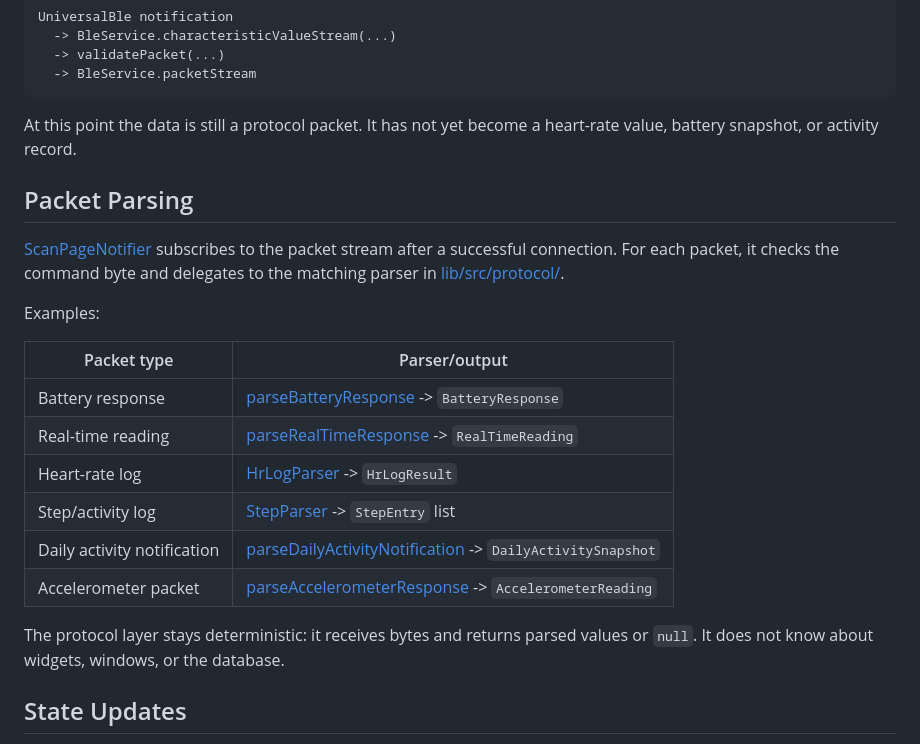
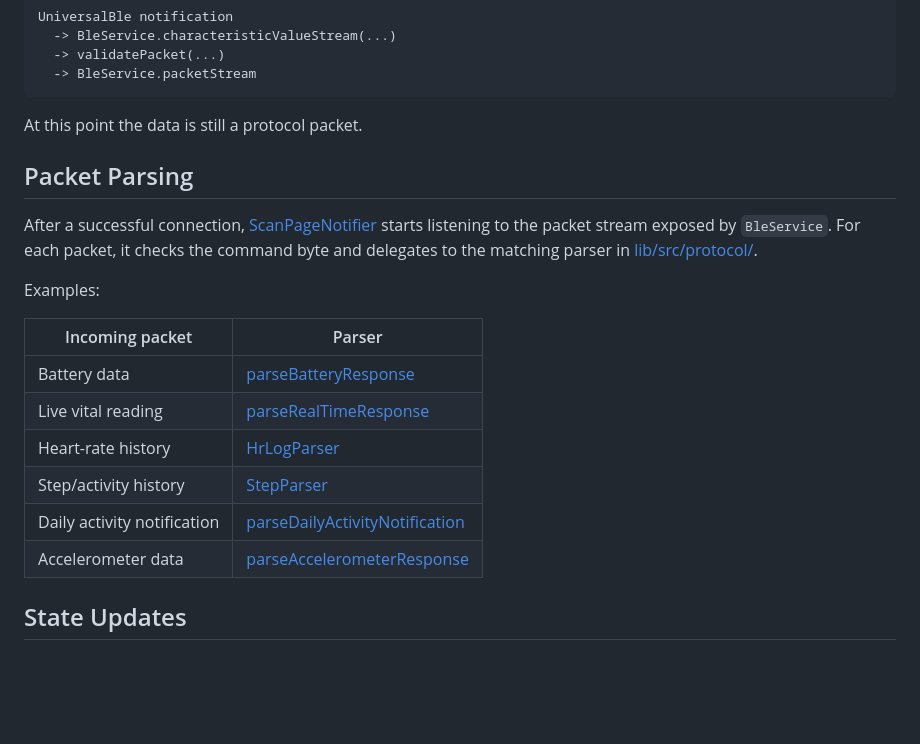
Before and after one commit to mkraska06/openring-dashboard, a Markdown page: docs/data-flow.md, the part around one of its changes. Drawn GitHub-style; blank space fills up the shorter version.

````diff
--- a/docs/data-flow.md
+++ b/docs/data-flow.md
@@ -18,29 +18,26 @@ UniversalBle notification
   -> BleService.packetStream
 ```
 
-At this point the data is still a protocol packet. It has not yet become a
-heart-rate value, battery snapshot, or activity record.
+At this point the data is still a protocol packet.
 
 ## Packet Parsing
 
-[ScanPageNotifier](../lib/src/ui/scan_page_controller.dart) subscribes to the
-packet stream after a successful connection. For each packet, it checks the
+After a successful connection,
+[ScanPageNotifier](../lib/src/ui/scan_page_controller.dart) starts listening to
+the packet stream exposed by `BleService`. For each packet, it checks the
 command byte and delegates to the matching parser in
 [lib/src/protocol/](../lib/src/protocol/).
 
 Examples:
 
-| Packet type | Parser/output |
+| Incoming packet | Parser |
 | --- | --- |
-| Battery response | [parseBatteryResponse](../lib/src/protocol/battery.dart) -> `BatteryResponse` |
-| Real-time reading | [parseRealTimeResponse](../lib/src/protocol/real_time.dart) -> `RealTimeReading` |
-| Heart-rate log | [HrLogParser](../lib/src/protocol/hr_log.dart) -> `HrLogResult` |
-| Step/activity log | [StepParser](../lib/src/protocol/steps.dart) -> `StepEntry` list |
-| Daily activity notification | [parseDailyActivityNotification](../lib/src/protocol/activity.dart) -> `DailyActivitySnapshot` |
-| Accelerometer packet | [parseAccelerometerResponse](../lib/src/protocol/accelerometer.dart) -> `AccelerometerReading` |
-
-The protocol layer stays deterministic: it receives bytes and returns parsed
-values or `null`. It does not know about widgets, windows, or the database.
+| Battery data | [parseBatteryResponse](../lib/src/protocol/battery.dart) |
+| Live vital reading | [parseRealTimeResponse](../lib/src/protocol/real_time.dart) |
+| Heart-rate history | [HrLogParser](../lib/src/protocol/hr_log.dart) |
+| Step/activity history | [StepParser](../lib/src/protocol/steps.dart) |
+| Daily activity notification | [parseDailyActivityNotification](../lib/src/protocol/activity.dart) |
+| Accelerometer data | [parseAccelerometerResponse](../lib/src/protocol/accelerometer.dart) |
 
 ## State Updates
 
````
Also changed, not shown: other parts of docs/data-flow.md (+19 -60 lines), docs/database-schema.md (+32 -25 lines), assets/database-schema.png (added), docs/database-schema.png (deleted), 1 other file.
